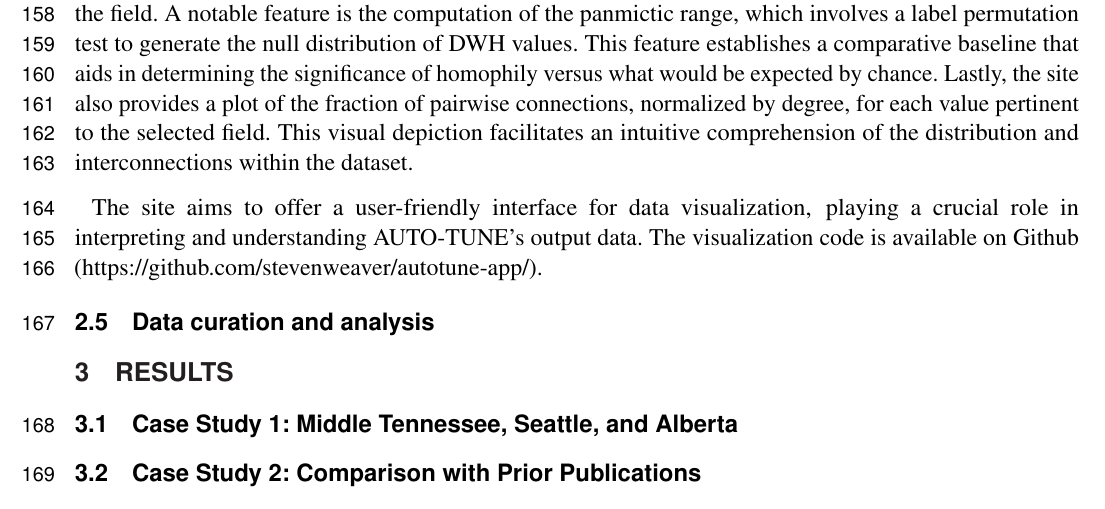
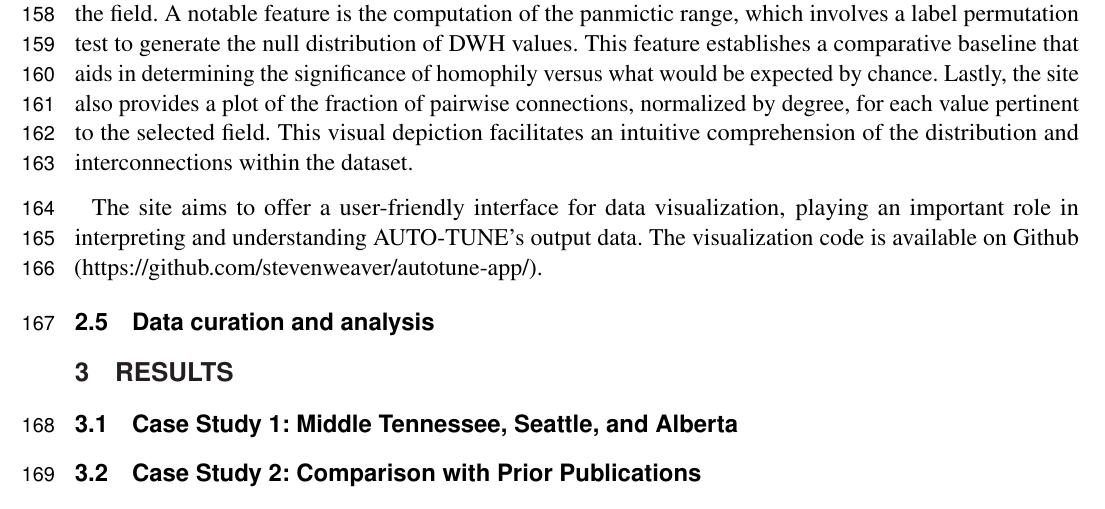
Before and after one commit to veg/autotune-paper, a LaTeX document (frontiers.tex): part of page 5 of 7, cut so that both start at the same text. Compiled offline with pdfLaTeX.

Commit message:
sweaver edit

```diff
--- a/frontiers.tex
+++ b/frontiers.tex
@@ -199,7 +199,7 @@ An assortativity tool is available at http://autotune.datamonkey.org/assortativi
 A notable feature is the computation of the panmictic range, which involves a label permutation test to generate the null distribution of DWH values. This feature establishes a comparative baseline that aids in determining the significance of homophily versus what would be expected by chance.
 Lastly, the site also provides a plot of the fraction of pairwise connections, normalized by degree, for each value pertinent to the selected field. This visual depiction facilitates an intuitive comprehension of the distribution and interconnections within the dataset.
 
-The site aims to offer a user-friendly interface for data visualization, playing a crucial role in interpreting and understanding AUTO-TUNE's output data. The visualization code is available on Github (https://github.com/stevenweaver/autotune-app/).
+The site aims to offer a user-friendly interface for data visualization, playing an important role in interpreting and understanding AUTO-TUNE's output data. The visualization code is available on Github (https://github.com/stevenweaver/autotune-app/).
 
 \subsection{Data curation and analysis}
 
```
Also changed, not shown: frontiers.pdf, 4 other files.
